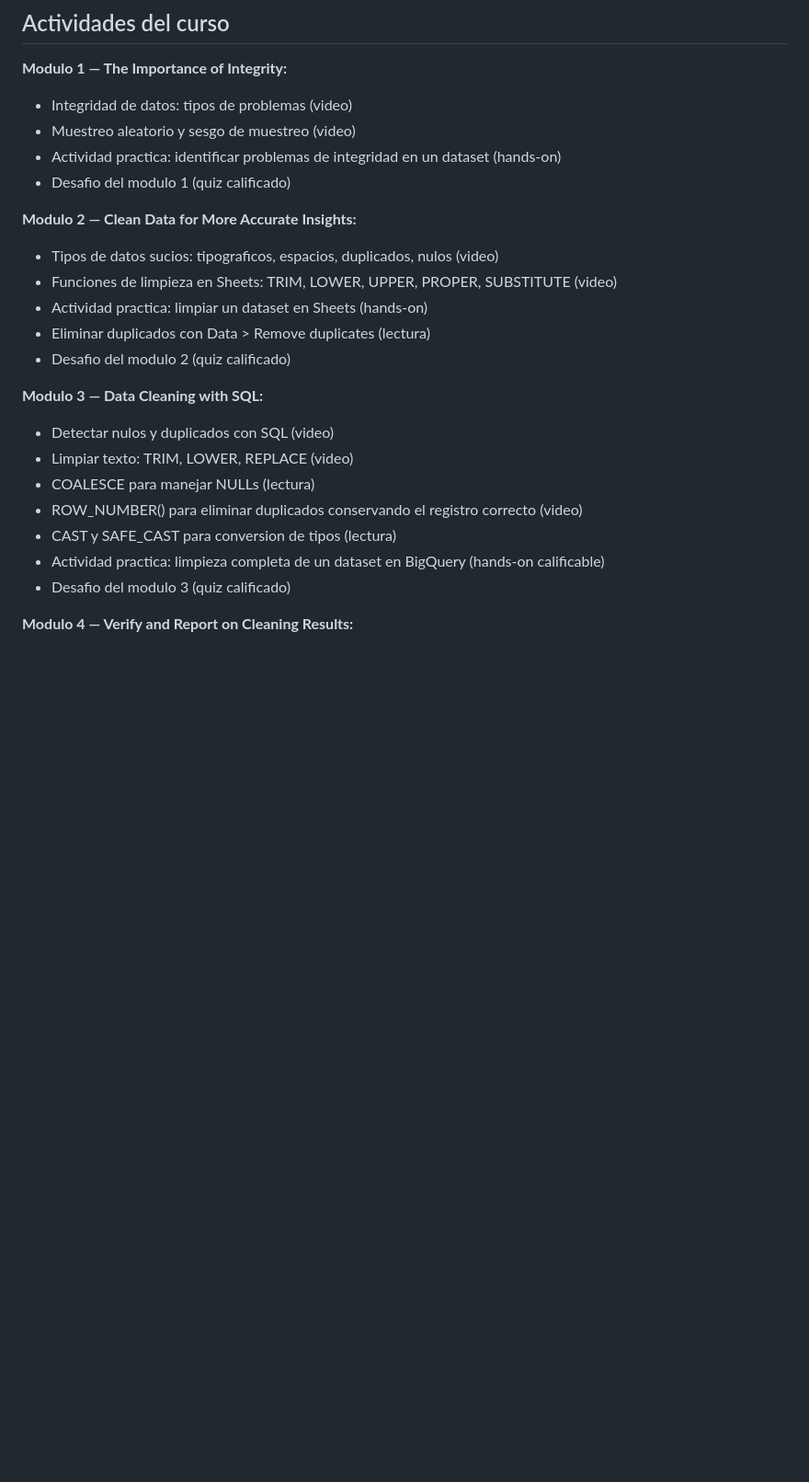
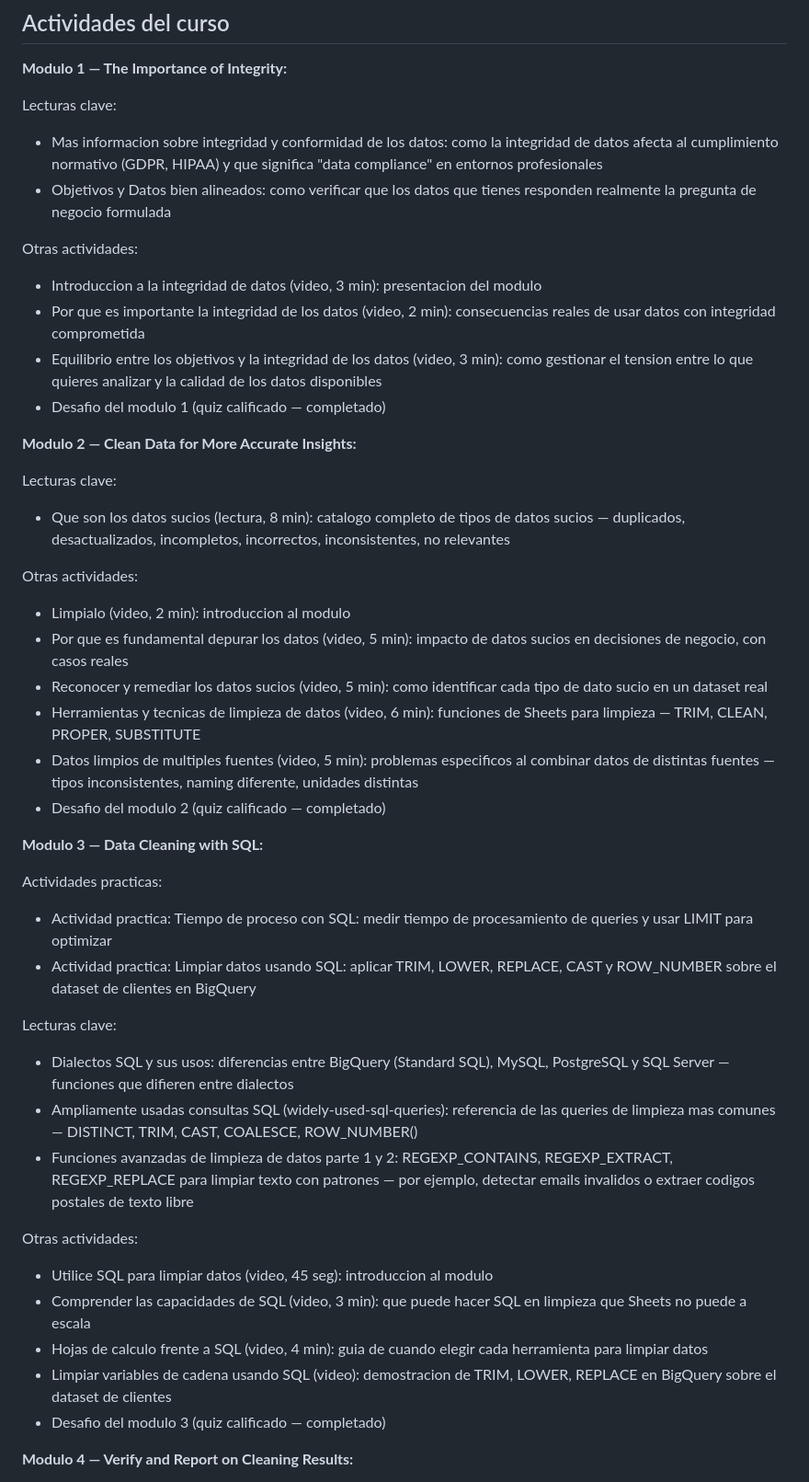
Before and after one commit to aroaxinping/google-data-analytics, a Markdown page: course-4-process-data/apuntes.md, the part around one of its changes. Shown at 92% size. Rendered like a GitHub page; blank space fills up the shorter version.

Commit message:
course-4: actualizar apuntes con contenido real de Coursera

```diff
--- a/course-4-process-data/apuntes.md
+++ b/course-4-process-data/apuntes.md
@@ -224,25 +224,46 @@ COURSE 4: PROCESS (CLEAN)
 ## Actividades del curso
 
 **Modulo 1 — The Importance of Integrity:**
-- Integridad de datos: tipos de problemas (video)
-- Muestreo aleatorio y sesgo de muestreo (video)
-- Actividad practica: identificar problemas de integridad en un dataset (hands-on)
-- Desafio del modulo 1 (quiz calificado)
+
+Lecturas clave:
+- Mas informacion sobre integridad y conformidad de los datos: como la integridad de datos afecta al cumplimiento normativo (GDPR, HIPAA) y que significa "data compliance" en entornos profesionales
+- Objetivos y Datos bien alineados: como verificar que los datos que tienes responden realmente la pregunta de negocio formulada
+
+Otras actividades:
+- Introduccion a la integridad de datos (video, 3 min): presentacion del modulo
+- Por que es importante la integridad de los datos (video, 2 min): consecuencias reales de usar datos con integridad comprometida
+- Equilibrio entre los objetivos y la integridad de los datos (video, 3 min): como gestionar el tension entre lo que quieres analizar y la calidad de los datos disponibles
+- Desafio del modulo 1 (quiz calificado — completado)
 
 **Modulo 2 — Clean Data for More Accurate Insights:**
-- Tipos de datos sucios: tipograficos, espacios, duplicados, nulos (video)
-- Funciones de limpieza en Sheets: TRIM, LOWER, UPPER, PROPER, SUBSTITUTE (video)
-- Actividad practica: limpiar un dataset en Sheets (hands-on)
-- Eliminar duplicados con Data > Remove duplicates (lectura)
-- Desafio del modulo 2 (quiz calificado)
+
+Lecturas clave:
+- Que son los datos sucios (lectura, 8 min): catalogo completo de tipos de datos sucios — duplicados, desactualizados, incompletos, incorrectos, inconsistentes, no relevantes
+
+Otras actividades:
+- Limpialo (video, 2 min): introduccion al modulo
+- Por que es fundamental depurar los datos (video, 5 min): impacto de datos sucios en decisiones de negocio, con casos reales
+- Reconocer y remediar los datos sucios (video, 5 min): como identificar cada tipo de dato sucio en un dataset real
+- Herramientas y tecnicas de limpieza de datos (video, 6 min): funciones de Sheets para limpieza — TRIM, CLEAN, PROPER, SUBSTITUTE
+- Datos limpios de multiples fuentes (video, 5 min): problemas especificos al combinar datos de distintas fuentes — tipos inconsistentes, naming diferente, unidades distintas
+- Desafio del modulo 2 (quiz calificado — completado)
 
 **Modulo 3 — Data Cleaning with SQL:**
-- Detectar nulos y duplicados con SQL (video)
-- Limpiar texto: TRIM, LOWER, REPLACE (video)
-- COALESCE para manejar NULLs (lectura)
-- ROW_NUMBER() para eliminar duplicados conservando el registro correcto (video)
-- CAST y SAFE_CAST para conversion de tipos (lectura)
-- Actividad practica: limpieza completa de un dataset en BigQuery (hands-on calificable)
-- Desafio del modulo 3 (quiz calificado)
+
+Actividades practicas:
+- Actividad practica: Tiempo de proceso con SQL: medir tiempo de procesamiento de queries y usar LIMIT para optimizar
+- Actividad practica: Limpiar datos usando SQL: aplicar TRIM, LOWER, REPLACE, CAST y ROW_NUMBER sobre el dataset de clientes en BigQuery
+
+Lecturas clave:
+- Dialectos SQL y sus usos: diferencias entre BigQuery (Standard SQL), MySQL, PostgreSQL y SQL Server — funciones que difieren entre dialectos
+- Ampliamente usadas consultas SQL (widely-used-sql-queries): referencia de las queries de limpieza mas comunes — DISTINCT, TRIM, CAST, COALESCE, ROW_NUMBER()
+- Funciones avanzadas de limpieza de datos parte 1 y 2: REGEXP_CONTAINS, REGEXP_EXTRACT, REGEXP_REPLACE para limpiar texto con patrones — por ejemplo, detectar emails invalidos o extraer codigos postales de texto libre
+
+Otras actividades:
+- Utilice SQL para limpiar datos (video, 45 seg): introduccion al modulo
+- Comprender las capacidades de SQL (video, 3 min): que puede hacer SQL en limpieza que Sheets no puede a escala
+- Hojas de calculo frente a SQL (video, 4 min): guia de cuando elegir cada herramienta para limpiar datos
+- Limpiar variables de cadena usando SQL (video): demostracion de TRIM, LOWER, REPLACE en BigQuery sobre el dataset de clientes
+- Desafio del modulo 3 (quiz calificado — completado)
 
 **Modulo 4 — Verify and Report on Cleaning Results:**
```
Also changed, not shown: other parts of course-4-process-data/apuntes.md (+29 -10 lines).
